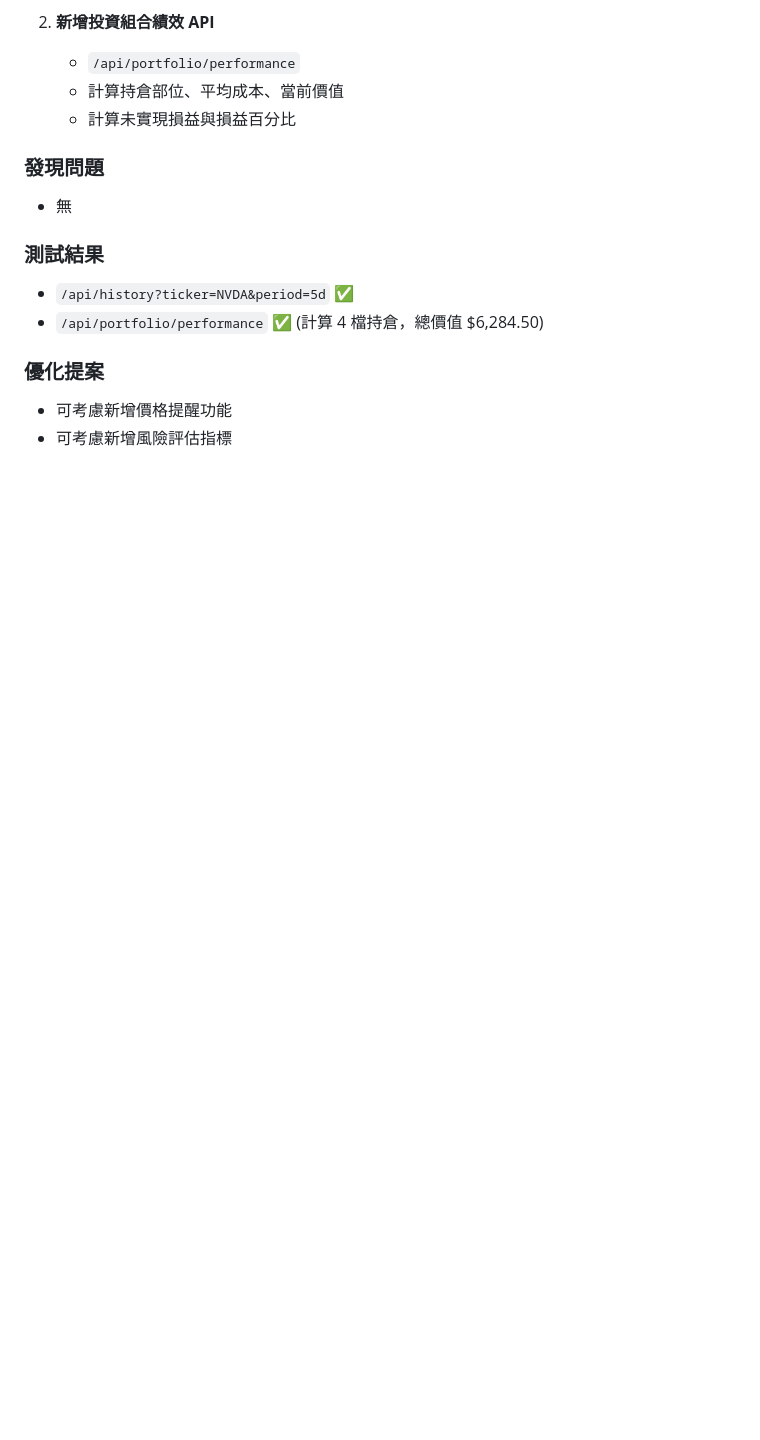
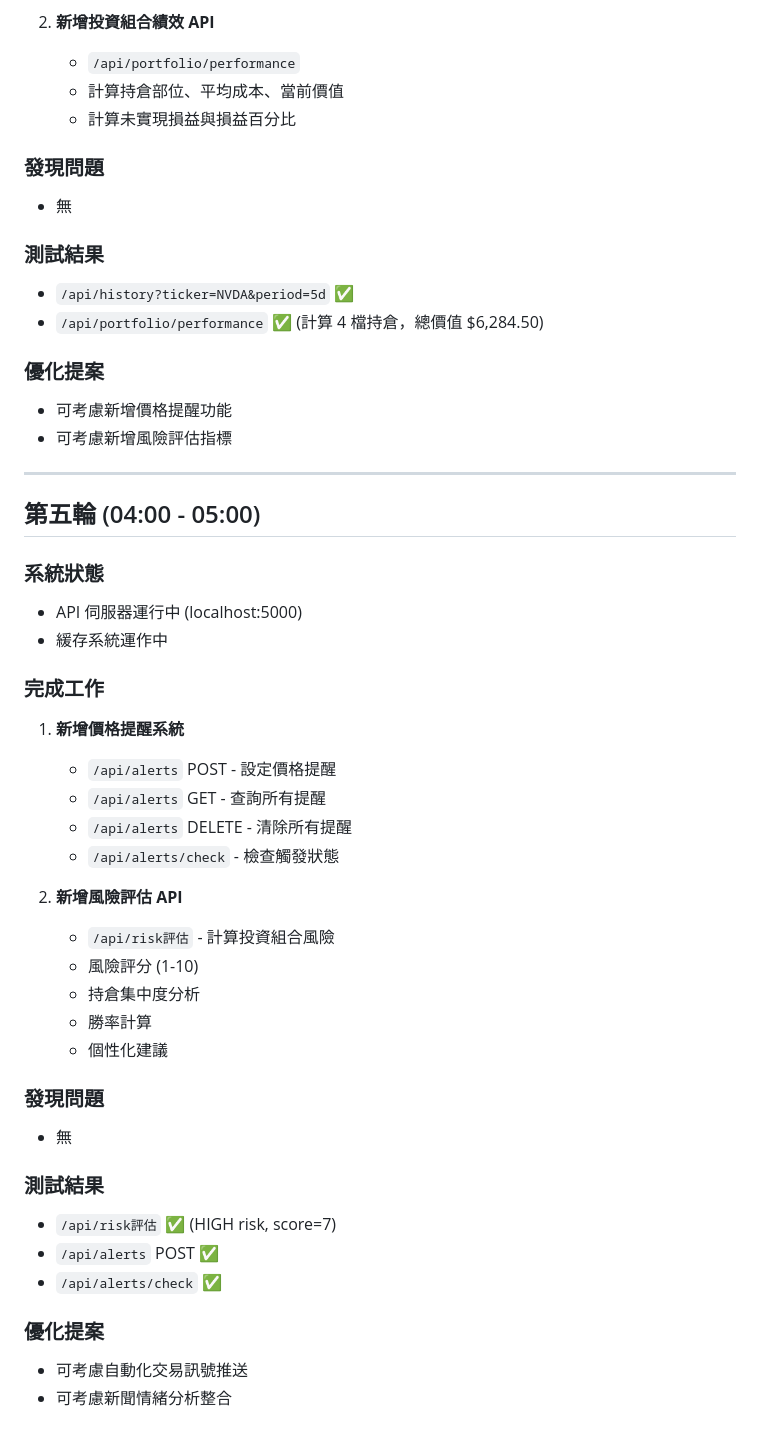
Before and after one commit to rubiopenclaw-stack/nofomo, a Markdown page: evolution_log_20260308.md, the part around the change. GitHub-like rendering; blank space fills up the shorter version.

Commit message:
更新進化日誌：第五輪完成

```diff
--- a/evolution_log_20260308.md
+++ b/evolution_log_20260308.md
@@ -130,3 +130,37 @@
 ### 優化提案
 - 可考慮新增價格提醒功能
 - 可考慮新增風險評估指標
+
+---
+
+## 第五輪 (04:00 - 05:00)
+
+### 系統狀態
+- API 伺服器運行中 (localhost:5000)
+- 緩存系統運作中
+
+### 完成工作
+1. **新增價格提醒系統**
+   - `/api/alerts` POST - 設定價格提醒
+   - `/api/alerts` GET - 查詢所有提醒
+   - `/api/alerts` DELETE - 清除所有提醒
+   - `/api/alerts/check` - 檢查觸發狀態
+
+2. **新增風險評估 API**
+   - `/api/risk評估` - 計算投資組合風險
+   - 風險評分 (1-10)
+   - 持倉集中度分析
+   - 勝率計算
+   - 個性化建議
+
+### 發現問題
+- 無
+
+### 測試結果
+- `/api/risk評估` ✅ (HIGH risk, score=7)
+- `/api/alerts` POST ✅
+- `/api/alerts/check` ✅
+
+### 優化提案
+- 可考慮自動化交易訊號推送
+- 可考慮新聞情緒分析整合
```
